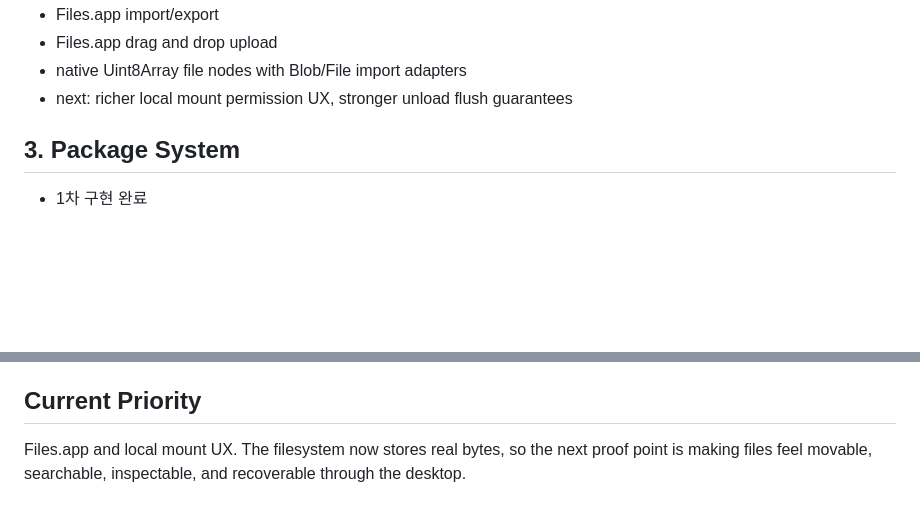
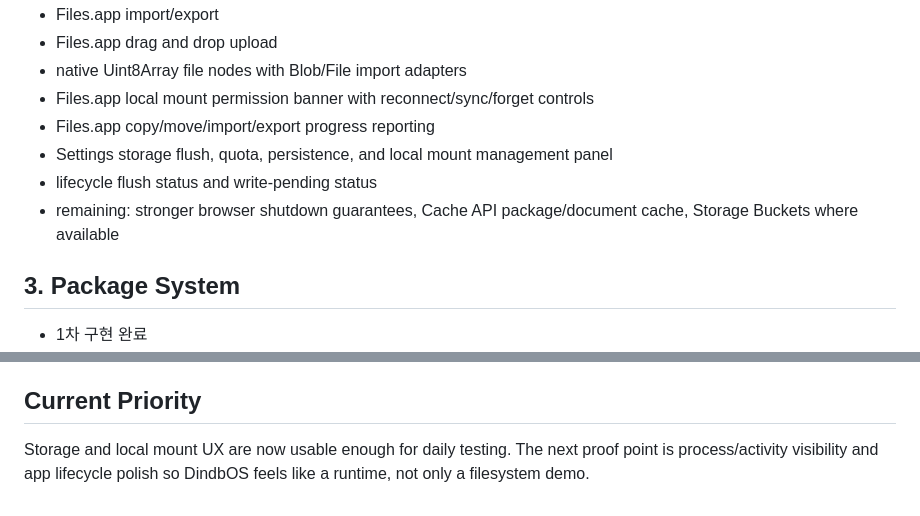
Before and after one commit to Dindb-dong/dindbos, a Markdown page: docs/roadmap.md, 2 parts joined by grey strips. GitHub-like rendering; blank space fills up the shorter version.

Commit message:
docs: update storage roadmap

```diff
--- a/docs/roadmap.md
+++ b/docs/roadmap.md
@@ -38,7 +38,11 @@ DindbOS.js should behave like a browser-native OS runtime, not an OS-themed port
 - Files.app import/export
 - Files.app drag and drop upload
 - native Uint8Array file nodes with Blob/File import adapters
-- next: richer local mount permission UX, stronger unload flush guarantees
+- Files.app local mount permission banner with reconnect/sync/forget controls
+- Files.app copy/move/import/export progress reporting
+- Settings storage flush, quota, persistence, and local mount management panel
+- lifecycle flush status and write-pending status
+- remaining: stronger browser shutdown guarantees, Cache API package/document cache, Storage Buckets where available
 
 ## 3. Package System
 
@@ -145,4 +149,4 @@ DindbOS.js should behave like a browser-native OS runtime, not an OS-themed port
 
 ## Current Priority
 
-Files.app and local mount UX. The filesystem now stores real bytes, so the next proof point is making files feel movable, searchable, inspectable, and recoverable through the desktop.
+Storage and local mount UX are now usable enough for daily testing. The next proof point is process/activity visibility and app lifecycle polish so DindbOS feels like a runtime, not only a filesystem demo.
```
Also changed, not shown: docs/storage.md (+3 -1 lines).
